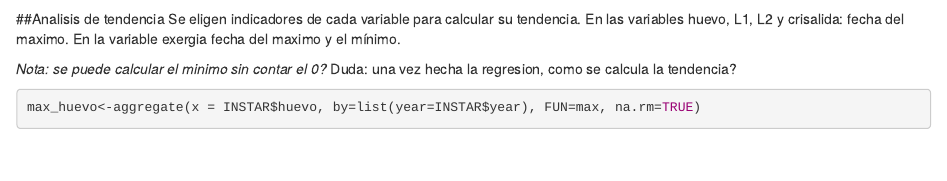
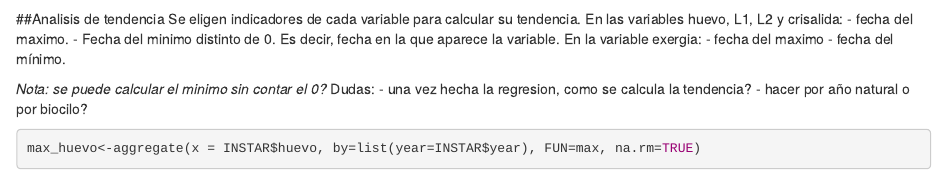
Before and after one commit to iEcolab/Instar, an R Markdown document (Analisis_generico.Rmd): the page in a window 1100 px wide, from 14860 px down. Rendered offline with R 4.5, knitr and Pandoc, with nearby package versions; some code elsewhere in the file could not run offline.

Commit message:
Añadir dudas

````diff
--- a/Analisis_generico.Rmd
+++ b/Analisis_generico.Rmd
@@ -433,10 +433,17 @@ exergia_acf<-acf(INSTAR$exergia, type=c("correlation"), plot=TRUE)
 
 ##Analisis de tendencia
 Se eligen indicadores de cada variable para calcular su tendencia.
-En las variables huevo, L1, L2 y crisalida: fecha del maximo. En la variable exergia fecha del maximo y el mínimo.
+En las variables huevo, L1, L2 y crisalida:
+- fecha del maximo.
+- Fecha del minimo distinto de 0. Es decir, fecha en la que aparece la variable.
+En la variable exergia:
+- fecha del maximo
+- fecha del mínimo.
 
 *Nota: se puede calcular el minimo sin contar el 0?
-*Duda: una vez hecha la regresion, como se calcula la tendencia?
+*Dudas:
+- una vez hecha la regresion, como se calcula la tendencia?
+- hacer por año natural o por biocilo?
 ```{r}
 max_huevo<-aggregate(x = INSTAR$huevo, by=list(year=INSTAR$year), FUN=max, na.rm=TRUE)
 names(max_huevo)[2] <- "max_huevo"
````
